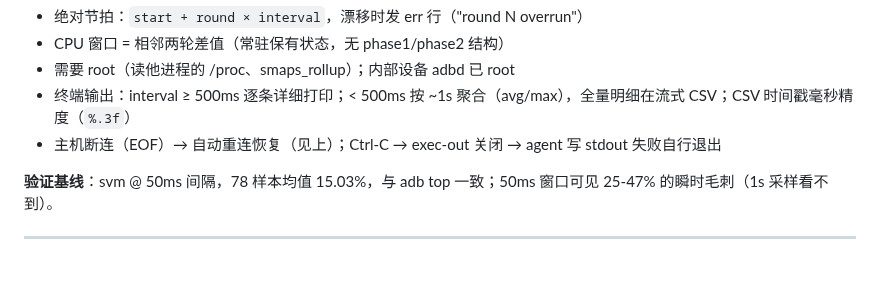
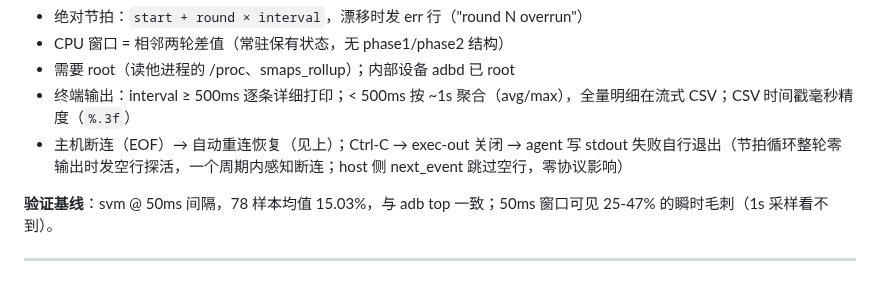
Before and after one commit to HanYunChenLuo/xtools, a Markdown page: CLAUDE.md, the part around the change. Rendered like a GitHub page.

Commit message:
docs: CLAUDE.md 断连描述补心跳机制

```diff
--- a/CLAUDE.md
+++ b/CLAUDE.md
@@ -183,7 +183,7 @@ Platform trait + `adb devices -l` product 字段自动检测（HU_SS3/HU_SS2MAXF
 - CPU 窗口 = 相邻两轮差值（常驻保有状态，无 phase1/phase2 结构）
 - 需要 root（读他进程的 /proc、smaps_rollup）；内部设备 adbd 已 root
 - 终端输出：interval ≥ 500ms 逐条详细打印；< 500ms 按 ~1s 聚合（avg/max），全量明细在流式 CSV；CSV 时间戳毫秒精度（`%.3f`）
-- 主机断连（EOF）→ 自动重连恢复（见上）；Ctrl-C → exec-out 关闭 → agent 写 stdout 失败自行退出
+- 主机断连（EOF）→ 自动重连恢复（见上）；Ctrl-C → exec-out 关闭 → agent 写 stdout 失败自行退出（节拍循环整轮零输出时发空行探活，一个周期内感知断连；host 侧 next_event 跳过空行，零协议影响）
 
 **验证基线**：svm @ 50ms 间隔，78 样本均值 15.03%，与 adb top 一致；50ms 窗口可见 25-47% 的瞬时毛刺（1s 采样看不到）。
 
```
